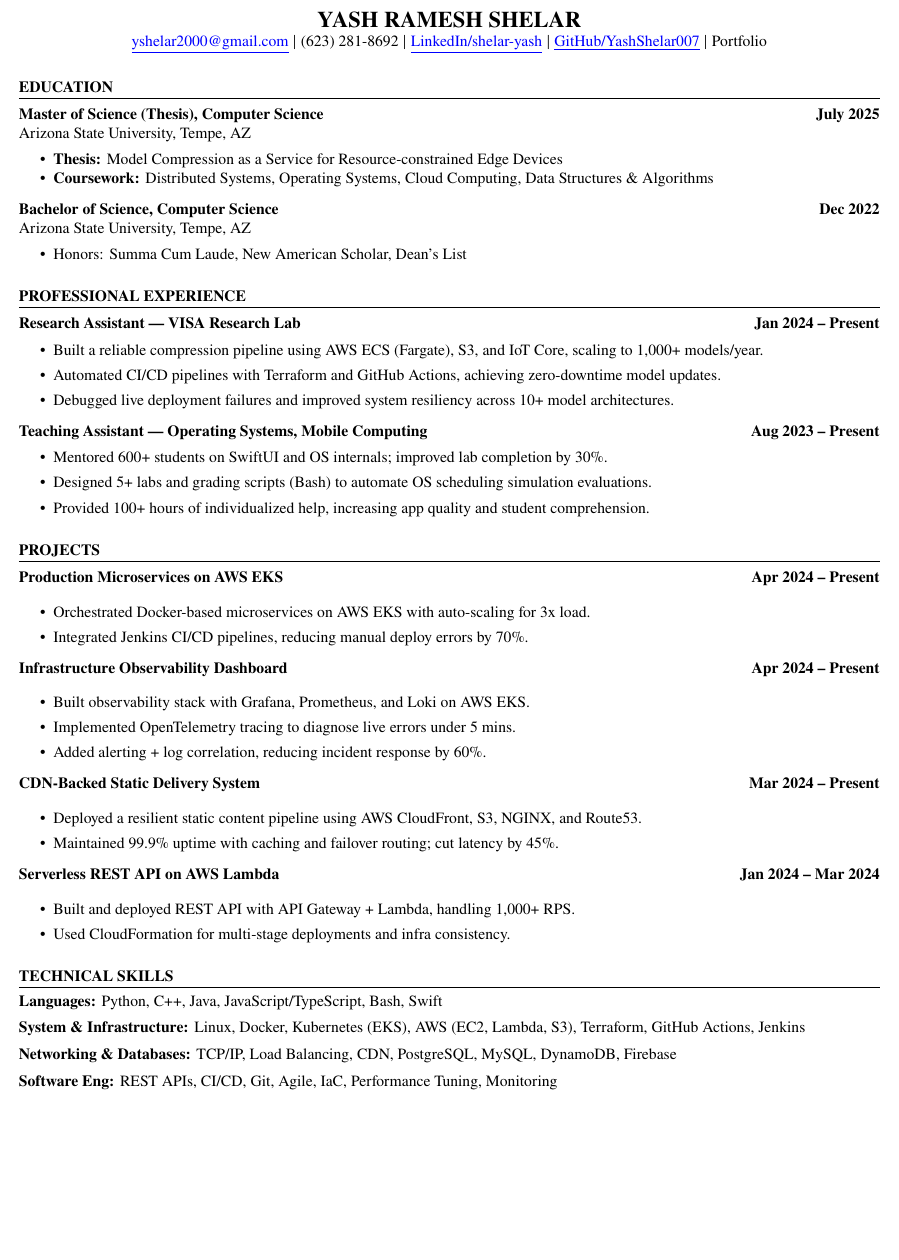
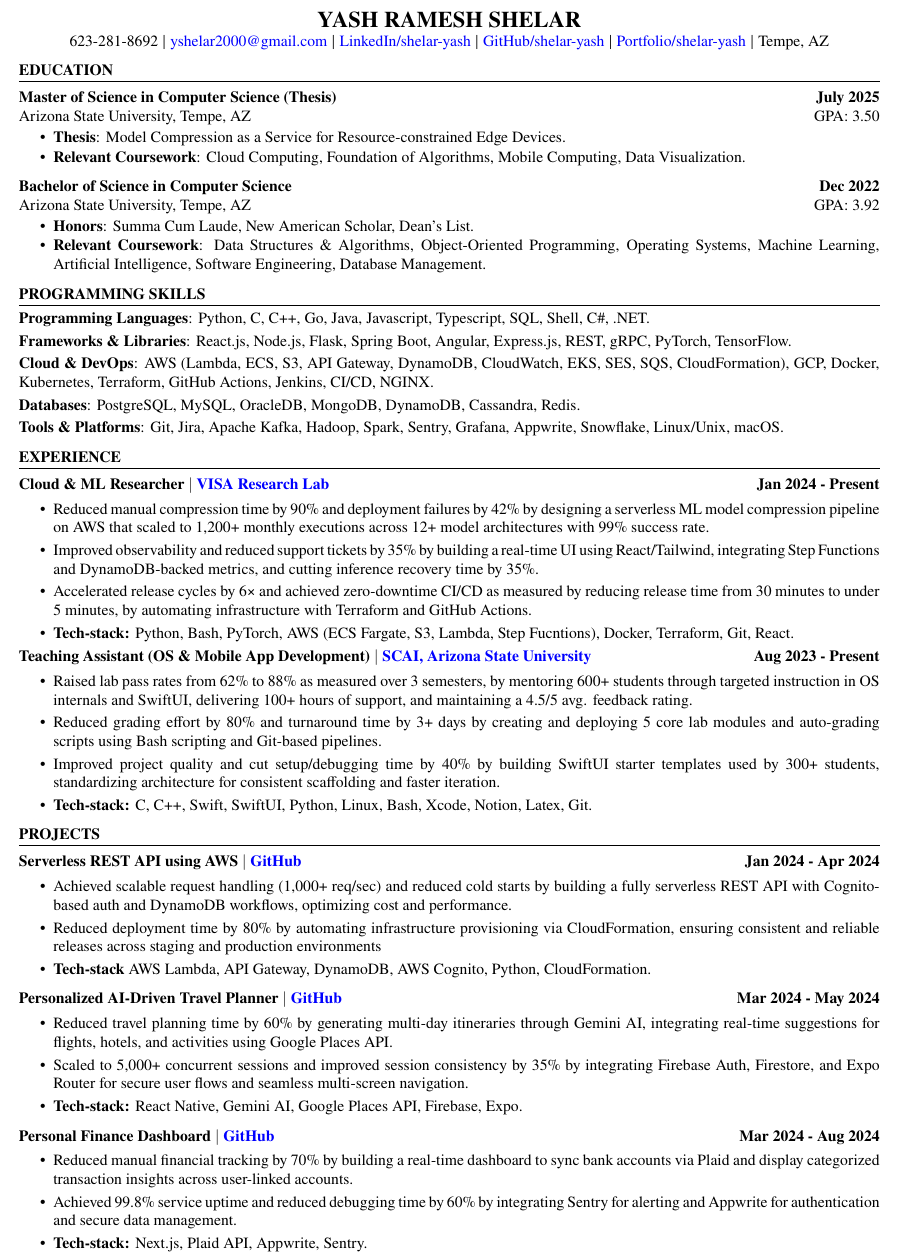
Before and after one commit to YashShelar007/resume-yash-shelar, a LaTeX CV (yash_shelar_resume.tex): part of the page, cut so that both start at the same text, the shorter picture padded with empty space. Compiled offline with pdfLaTeX.

Commit message:
update: resume

```diff
--- a/yash_shelar_resume.tex
+++ b/yash_shelar_resume.tex
@@ -15,11 +14,12 @@
 \usepackage[usenames,dvipsnames]{color}
 \usepackage{verbatim}
 \usepackage{enumitem}
+% \usepackage[hidelinks]{hyperref}
 \usepackage{fancyhdr}
 \usepackage[english]{babel}
 \usepackage{tabularx}
 \input{glyphtounicode}
-\usepackage[bottom=2cm, top=2.1cm, left=2.1cm, right=2.1cm]{geometry}
+\usepackage[bottom=2.1cm, top=2.1cm, left=2.1cm, right=2.1cm]{geometry}
 \usepackage{xcolor}
 \usepackage[colorlinks = true,linkcolor = blue,
             urlcolor  = blue, citecolor = blue,
@@ -86,90 +106,113 @@
 \justifying
 \begin{center}
     \textbf{\Large \scshape YASH RAMESH SHELAR} \\
-    \href{mailto:yshelar2000@gmail.com}{\underline{yshelar2000@gmail.com}} $|$
-    (623) 281-8692 $|$
-    \href{https://linkedin.com/in/shelar-yash}{\underline{LinkedIn/shelar-yash}} $|$
-    \href{https://github.com/YashShelar007}{\underline{GitHub/YashShelar007}} $|$
-    Portfolio
+         {623-281-8692} $|$ \href{mailto:yshelar2000@gmail.com}{yshelar2000@gmail.com} $|$
+    \href{https://www.linkedin.com/in/shelar-yash/}{LinkedIn/shelar-yash} $|$
+    \href{https://github.com/YashShelar007}{GitHub/shelar-yash} $|$
+    \href{https://yashshelar.com/}{Portfolio/shelar-yash} $|$ Tempe, AZ
 \end{center}
-
-\vspace{-10pt}
+\vspace{-15pt}
+%-----------EDUCATION-----------
 \section{Education}
     \vspace{-5pt}
     \begin{itemize}[itemsep=1pt, leftmargin=0in, label={}]
         \resumeEducationContent
-    {Master of Science (Thesis), Computer Science}{July 2025}
-    {Arizona State University, Tempe, AZ}{}
-    \vspace{-8pt}
-    \begin{itemize}[itemsep=-2pt]
-      \item \textbf{Thesis:} Model Compression as a Service for Resource-constrained Edge Devices
-      \item \textbf{Coursework:} Distributed Systems, Operating Systems, Cloud Computing, Data Structures \& Algorithms
+          {Master of Science in Computer Science (Thesis)}{July 2025}
+          {Arizona State University, Tempe, AZ}{GPA: 3.50}
+          \vspace{-10pt}
+          \begin{itemize}[itemsep=-1pt]
+              \item{\textbf{Thesis}: Model Compression as a Service for Resource-constrained Edge Devices.}
+              \item{\textbf{Relevant Coursework}: Cloud Computing, Foundation of Algorithms, Mobile Computing, Data Visualization.}
           \end{itemize}
         \resumeEducationContent
-    {Bachelor of Science, Computer Science}{Dec 2022}
-    {Arizona State University, Tempe, AZ}{}
-    \vspace{-8pt}
-    \begin{itemize}[itemsep=-2pt]
-      \item Honors: Summa Cum Laude, New American Scholar, Dean’s List
+          {Bachelor of Science in Computer Science}{Dec 2022}
+          {Arizona State University, Tempe, AZ}{GPA: 3.92}
+          \vspace{-10pt}
+          \begin{itemize}[itemsep=-1pt]
+              \item{\textbf{Honors}: Summa Cum Laude, New American Scholar, Dean’s List.}
+              \item{
+              \textbf{Relevant Coursework}: Data Structures \& Algorithms, Object-Oriented Programming, Operating Systems, Machine Learning, Artificial Intelligence, Software Engineering, Database Management.}
           \end{itemize}
     \end{itemize}
 
-\vspace{-10pt}
-\section{Professional Experience}
+\vspace{-15pt}
+%-----------PROGRAMMING SKILLS-----------
+\section{Programming Skills}
     \vspace{-5pt}
-\begin{itemize}[leftmargin=0in, label={}]
-  \resumeExperienceHeading{Research Assistant — VISA Research Lab}{Jan 2024 – Present}
-  \begin{itemize}
-    \item Built a reliable compression pipeline using AWS ECS (Fargate), S3, and IoT Core, scaling to 1,000+ models/year.
-    \item Automated CI/CD pipelines with Terraform and GitHub Actions, achieving zero-downtime model updates.
-    \item Debugged live deployment failures and improved system resiliency across 10+ model architectures.
+    \begin{itemize}[itemsep=-1pt, leftmargin=0in, label={}]
+        \item{\textbf{Programming Languages}: Python, C, C++, Go, Java, Javascript, Typescript, SQL, Shell, C\#, .NET.}
+        \item{\textbf{Frameworks \& Libraries}: React.js, Node.js, Flask, Spring Boot, Angular, Express.js, REST, gRPC, PyTorch, TensorFlow.}
+        \item{\textbf{Cloud \& DevOps}: AWS (Lambda, ECS, S3, API Gateway, DynamoDB, CloudWatch, EKS, SES, SQS, CloudFormation), GCP, Docker, Kubernetes, Terraform, GitHub Actions, Jenkins, CI/CD, NGINX.}
+        \item{\textbf{Databases}: PostgreSQL, MySQL, OracleDB, MongoDB, DynamoDB, Cassandra, Redis.}
+        \item {\textbf{Tools \& Platforms}: Git, Jira, Apache Kafka, Hadoop, Spark, Sentry, Grafana, Appwrite, Snowflake, Linux/Unix, macOS.}
     \end{itemize}
-  \resumeExperienceHeading{Teaching Assistant — Operating Systems, Mobile Computing}{Aug 2023 – Present}
-  \begin{itemize}
-    \item Mentored 600+ students on SwiftUI and OS internals; improved lab completion by 30\%.
-    \item Designed 5+ labs and grading scripts (Bash) to automate OS scheduling simulation evaluations.
-    \item Provided 100+ hours of individualized help, increasing app quality and student comprehension.
+
+\vspace{-15pt}
+%-----------EXPERIENCE-----------
+\section{Experience}
+    \vspace{-5pt}
+    \begin{itemize}[itemsep=1pt,leftmargin=0in, label={}]
+        % Experience #1
+        \resumeExperienceHeading{Cloud \& ML Researcher \textbar\ \href{https://visa.lab.asu.edu/}{VISA Research Lab}}{Jan 2024 - Present}
+        \begin{itemize}[itemsep=1pt]
+            \item Reduced manual compression time by 90\% and deployment failures by 42\% by designing a serverless ML model compression pipeline on AWS that scaled to 1,200+ monthly executions across 12+ model architectures with 99\% success rate.
+
+            \item Improved observability and reduced support tickets by 35\% by building a real-time UI using React/Tailwind, integrating Step Functions and DynamoDB-backed metrics, and cutting inference recovery time by 35\%.
+
+            \item Accelerated release cycles by 6× and achieved zero-downtime CI/CD as measured by reducing release time from 30 minutes to under 5 minutes, by automating infrastructure with Terraform and GitHub Actions.
+
+            \item \textbf{Tech-stack:} Python, Bash, PyTorch, AWS (ECS Fargate, S3, Lambda, Step Fucntions), Docker, Terraform, Git, React.
+        \end{itemize}
+        \vspace{-5pt}
+
+        % Experience #2
+        \resumeExperienceHeading{Teaching Assistant (OS \& Mobile App Development) \textbar\ \href{https://scai.engineering.asu.edu/}{SCAI, Arizona State University}}{Aug 2023 - Present}
+        \begin{itemize}[itemsep=1pt]
+            \item Raised lab pass rates from 62\% to 88\% as measured over 3 semesters, by mentoring 600+ students through targeted instruction in OS internals and SwiftUI, delivering 100+ hours of support, and maintaining a 4.5/5 avg. feedback rating.
+
+            \item Reduced grading effort by 80\% and turnaround time by 3+ days by creating and deploying 5 core lab modules and auto-grading scripts using Bash scripting and Git-based pipelines.
+
+            \item Improved project quality and cut setup/debugging time by 40\% by building SwiftUI starter templates used by 300+ students, standardizing architecture for consistent scaffolding and faster iteration.
+
+            \item \textbf{Tech-stack:} C, C++, Swift, SwiftUI, Python, Linux, Bash, Xcode, Notion, Latex, Git.
         \end{itemize}
   \end{itemize}
 
-\vspace{-10pt}
+\vspace{-15pt}
+%-----------PROJECTS-----------
 \section{Projects}
     \vspace{-5pt}
-\begin{itemize}[leftmargin=0in, label={}]
-  \resumeProjectHeading{Production Microservices on AWS EKS}{Apr 2024 – Present}
-  \begin{itemize}
-    \item Orchestrated Docker-based microservices on AWS EKS with auto-scaling for 3x load.
-    \item Integrated Jenkins CI/CD pipelines, reducing manual deploy errors by 70\%.
+    \begin{itemize}[itemsep=1pt,leftmargin=0in, label={}]
+        % Project #1
+        \resumeProjectHeading{Serverless REST API using AWS \textbar\ \href{https://github.com/YashShelar007/Serverless-Architecture}{GitHub}}{Jan 2024 - Apr 2024}
+        \begin{itemize}[itemsep=1pt]
+            \item Achieved scalable request handling (1,000+ req/sec) and reduced cold starts by building a fully serverless REST API with Cognito-based auth and DynamoDB workflows, optimizing cost and performance.
+
+            \item Reduced deployment time by 80\% by automating infrastructure provisioning via CloudFormation, ensuring consistent and reliable releases across staging and production environments
+
+            \item \textbf{Tech-stack} AWS Lambda, API Gateway, DynamoDB, AWS Cognito, Python, CloudFormation.
         \end{itemize}
 
-  \resumeProjectHeading{Infrastructure Observability Dashboard}{Apr 2024 – Present}
-  \begin{itemize}
-    \item Built observability stack with Grafana, Prometheus, and Loki on AWS EKS.
-    \item Implemented OpenTelemetry tracing to diagnose live errors under 5 mins.
-    \item Added alerting + log correlation, reducing incident response by 60\%.
+        % Project #2
+        \resumeProjectHeading{Personalized AI-Driven Travel Planner \textbar\ \href{https://github.com/YashShelar007/VoyageAI}{GitHub}}{Mar 2024 - May 2024}
+        \begin{itemize}[itemsep=1pt]
+            \item Reduced travel planning time by 60\% by generating multi-day itineraries through Gemini AI, integrating real-time suggestions for flights, hotels, and activities using Google Places API.
+
+            \item Scaled to 5,000+ concurrent sessions and improved session consistency by 35\% by integrating Firebase Auth, Firestore, and Expo Router for secure user flows and seamless multi-screen navigation.
+
+            \item \textbf{Tech-stack:} React Native, Gemini AI, Google Places API, Firebase, Expo.
         \end{itemize}
 
-  \resumeProjectHeading{CDN-Backed Static Delivery System}{Mar 2024 – Present}
-  \begin{itemize}
-    \item Deployed a resilient static content pipeline using AWS CloudFront, S3, NGINX, and Route53.
-    \item Maintained 99.9\% uptime with caching and failover routing; cut latency by 45\%.
-  \end{itemize}
+        % Project #3
+        \resumeProjectHeading{Personal Finance Dashboard
+        \textbar\ \href{https://github.com/YashShelar007/WeathWay}{GitHub}}{Mar 2024 - Aug 2024}
+        \begin{itemize}[itemsep=1pt]
+            \item Reduced manual financial tracking by 70\% by building a real-time dashboard to sync bank accounts via Plaid and display categorized transaction insights across user-linked accounts.
 
-  \resumeProjectHeading{Serverless REST API on AWS Lambda}{Jan 2024 – Mar 2024}
-  \begin{itemize}
-    \item Built and deployed REST API with API Gateway + Lambda, handling 1,000+ RPS.
-    \item Used CloudFormation for multi-stage deployments and infra consistency.
+            \item Achieved 99.8\% service uptime and reduced debugging time by 60\% by integrating Sentry for alerting and Appwrite for authentication and secure data management.
+
+            \item \textbf{Tech-stack:} Next.js, Plaid API, Appwrite, Sentry.
         \end{itemize}
     \end{itemize}
 
-\vspace{-10pt}
-\section{Technical Skills}
-\vspace{-5pt}
-\begin{itemize}[itemsep=1pt, leftmargin=0in, label={}]
-  \item \textbf{Languages:} Python, C++, Java, JavaScript/TypeScript, Bash, Swift
-  \item \textbf{System \& Infrastructure:} Linux, Docker, Kubernetes (EKS), AWS (EC2, Lambda, S3), Terraform, GitHub Actions, Jenkins
-  \item \textbf{Networking \& Databases:} TCP/IP, Load Balancing, CDN, PostgreSQL, MySQL, DynamoDB, Firebase
-  \item \textbf{Software Eng:} REST APIs, CI/CD, Git, Agile, IaC, Performance Tuning, Monitoring
-\end{itemize}
-
 \end{document}
```
Also changed, not shown: yash_shelar_resume.tex (41 more changed lines). Lines whose indentation alone changed are shown as unchanged.
